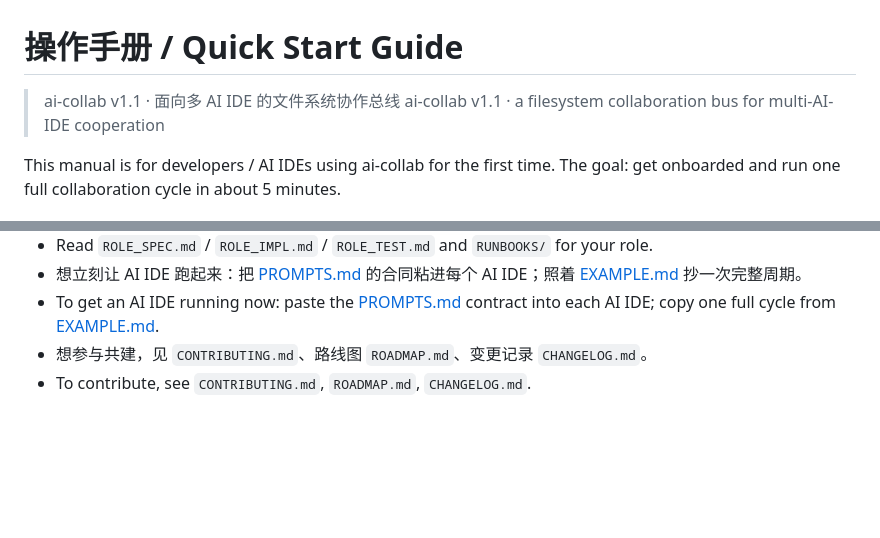
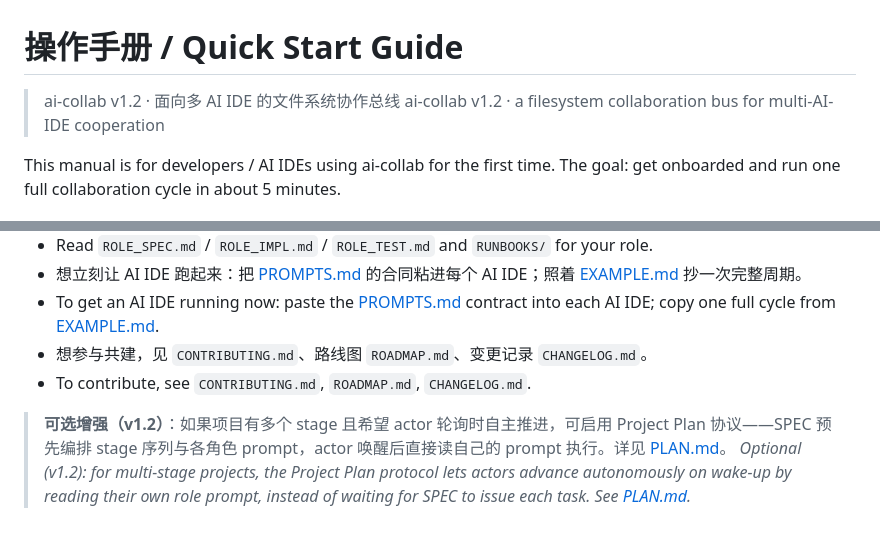
Before and after one commit to hammerxyz/ai-collab, a Markdown page: QUICKSTART.md, 2 parts joined by grey strips. GitHub-like rendering; blank space fills up the shorter version.

```diff
--- a/QUICKSTART.md
+++ b/QUICKSTART.md
@@ -1,7 +1,7 @@
 # 操作手册 / Quick Start Guide
 
-> ai-collab v1.1 · 面向多 AI IDE 的文件系统协作总线
-> ai-collab v1.1 · a filesystem collaboration bus for multi-AI-IDE cooperation
+> ai-collab v1.2 · 面向多 AI IDE 的文件系统协作总线
+> ai-collab v1.2 · a filesystem collaboration bus for multi-AI-IDE cooperation
 
 <!-- 中文：本手册面向第一次使用 ai-collab 的开发者 / AI IDE，目标是让你在 5 分钟内完成接入并跑通一次完整协作。 -->
 
@@ -200,3 +200,6 @@ AI IDE 扫描、处理、交付后，把心跳写为 `BatchComplete` 或 `Passiv
 - To get an AI IDE running now: paste the [PROMPTS.md](PROMPTS.md) contract into each AI IDE; copy one full cycle from [EXAMPLE.md](EXAMPLE.md).
 - 想参与共建，见 `CONTRIBUTING.md`、路线图 `ROADMAP.md`、变更记录 `CHANGELOG.md`。
 - To contribute, see `CONTRIBUTING.md`, `ROADMAP.md`, `CHANGELOG.md`.
+
+> **可选增强（v1.2）**：如果项目有多个 stage 且希望 actor 轮询时自主推进，可启用 Project Plan 协议——SPEC 预先编排 stage 序列与各角色 prompt，actor 唤醒后直接读自己的 prompt 执行。详见 [PLAN.md](PLAN.md)。
+> *Optional (v1.2): for multi-stage projects, the Project Plan protocol lets actors advance autonomously on wake-up by reading their own role prompt, instead of waiting for SPEC to issue each task. See [PLAN.md](PLAN.md).*
```
Also changed, not shown: PROTOCOL.md (+5 -2 lines), README.md (+5 -3 lines).
